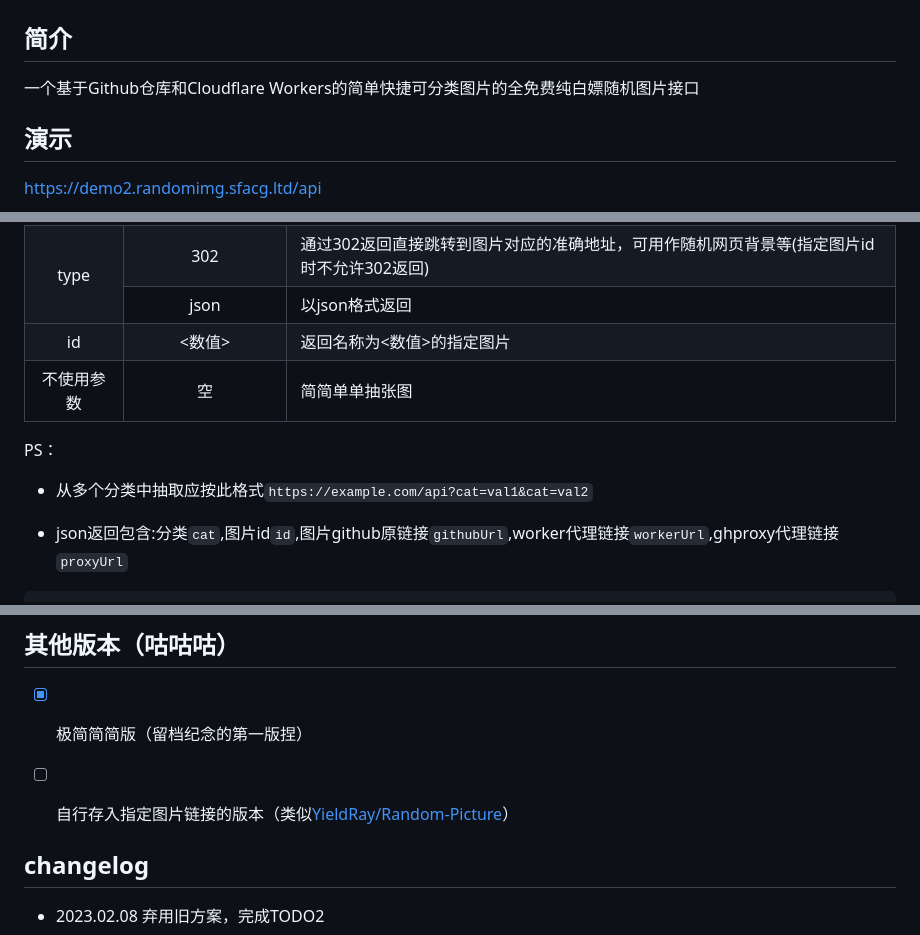
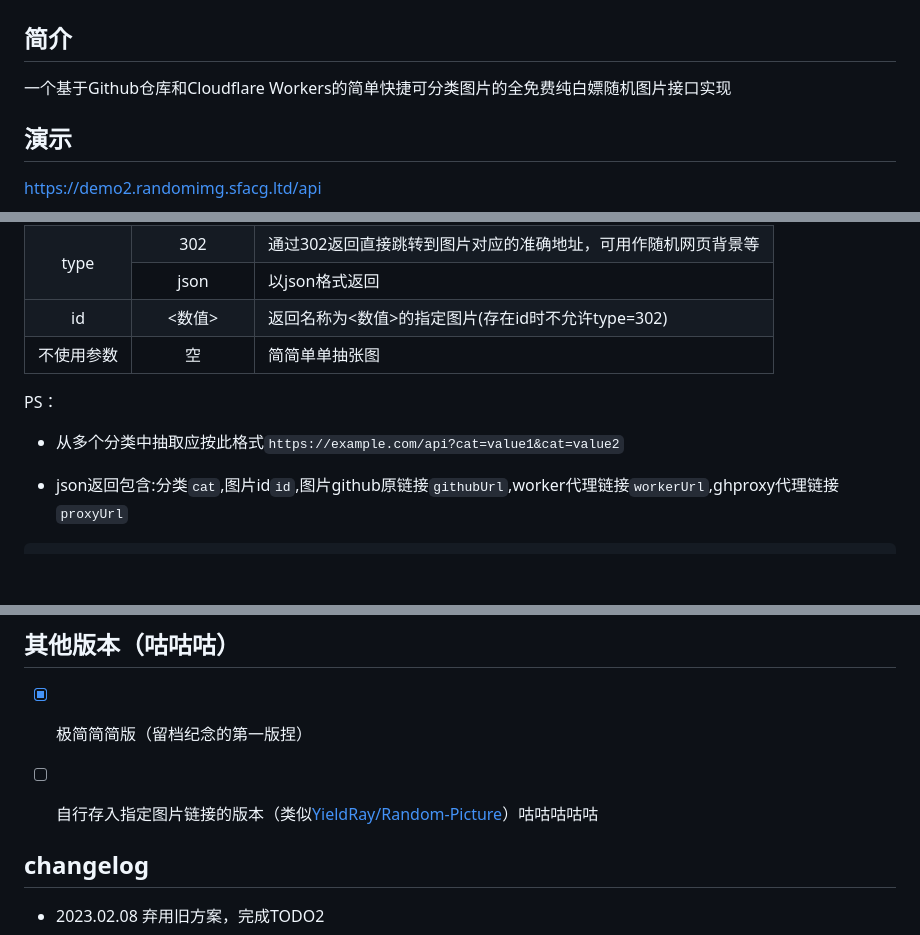
Before and after one commit to Cheshire-Nya/easy-random-image-api, a Markdown page: README.md, 3 parts joined by grey strips. GitHub-like rendering; blank space fills up the shorter version.

````diff
--- a/README.md
+++ b/README.md
@@ -2,7 +2,7 @@
 
 ## 简介
 
-一个基于Github仓库和Cloudflare Workers的简单快捷可分类图片的全免费纯白嫖随机图片接口
+一个基于Github仓库和Cloudflare Workers的简单快捷可分类图片的全免费纯白嫖随机图片接口实现
 
 ## 演示
 
@@ -79,7 +79,7 @@ PS：如果302返回使用的是worker代理，那么相当于调用一次请求
   <tr>
     <td align="center" rowspan="2">type</td>
     <td align="center">302</td>
-    <td>通过302返回直接跳转到图片对应的准确地址，可用作随机网页背景等(指定图片id时不允许302返回)</td>
+    <td>通过302返回直接跳转到图片对应的准确地址，可用作随机网页背景等</td>
   </tr>
     <tr>
     <td align="center">json</td>
@@ -88,7 +88,7 @@ PS：如果302返回使用的是worker代理，那么相当于调用一次请求
   <tr>
     <td align="center">id</td>
     <td align="center">&lt;数值&gt;</td>
-    <td>返回名称为&lt;数值&gt;的指定图片</td>
+    <td>返回名称为&lt;数值&gt;的指定图片(存在id时不允许type=302)</td>
   </tr>
   <tr>
     <td align="center">不使用参数</td>
@@ -99,7 +99,7 @@ PS：如果302返回使用的是worker代理，那么相当于调用一次请求
 </table>
 PS：
 
-- 从多个分类中抽取应按此格式`https://example.com/api?cat=val1&cat=val2`
+- 从多个分类中抽取应按此格式`https://example.com/api?cat=value1&cat=value2`
 
 - json返回包含:分类`cat`,图片id`id`,图片github原链接`githubUrl`,worker代理链接`workerUrl`,ghproxy代理链接`proxyUrl`
 ```
@@ -158,7 +158,7 @@ PS：
 
 - [x] 极简简简版（留档纪念的第一版捏）
 
-- [ ] 自行存入指定图片链接的版本（类似[YieldRay/Random-Picture](https://github.com/YieldRay/Random-Picture)）
+- [ ] 自行存入指定图片链接的版本（类似[YieldRay/Random-Picture](https://github.com/YieldRay/Random-Picture)）咕咕咕咕咕
 
 ## changelog
 
````
Also changed, not shown: other parts of README.md (+14 -14 lines).
